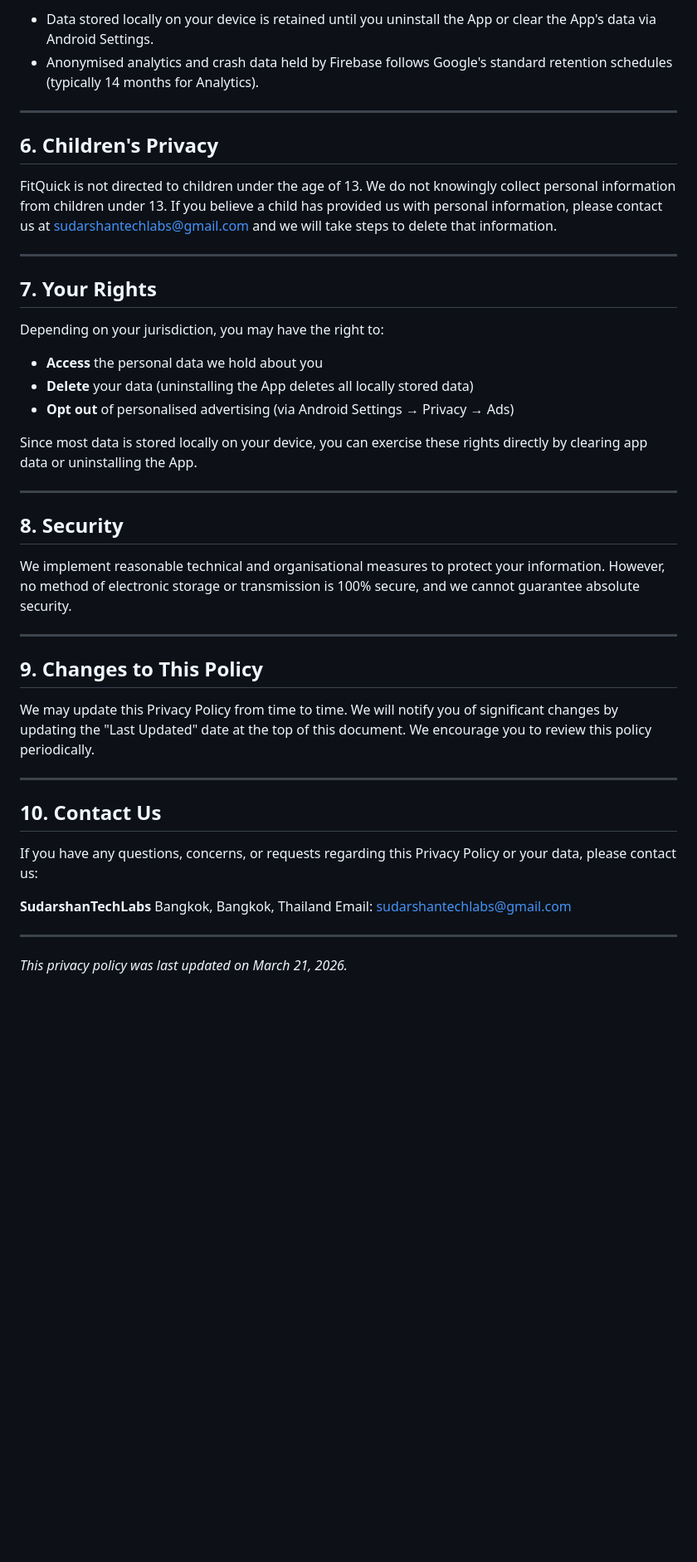
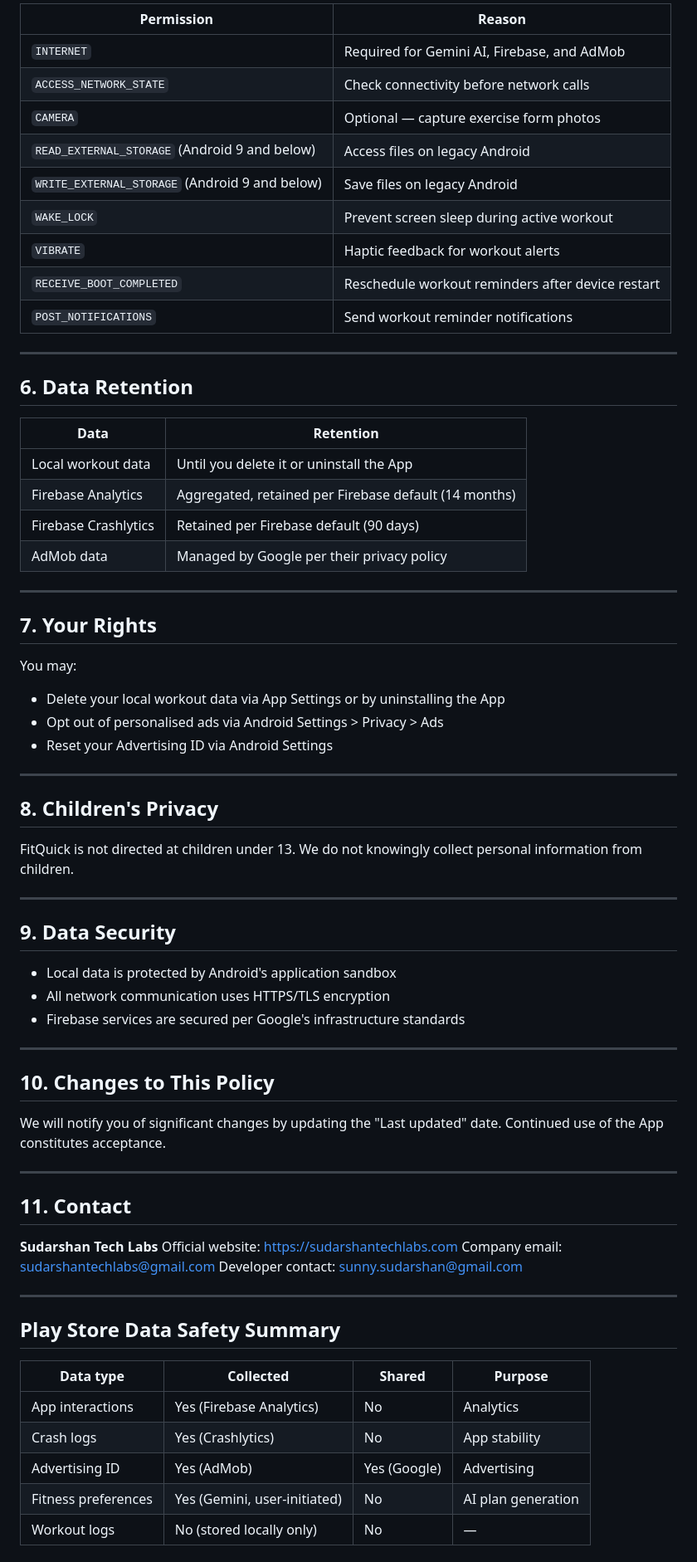
Before and after one commit to SUDARSHANCHAUDHARI/fitquick-privacy-policy, a Markdown page: README.md, the part around one of its changes. Shown at 83% size. Drawn GitHub-style; blank space fills up the shorter version.

Commit message:
Add production documentation

```diff
--- a/README.md
+++ b/README.md
@@ -87,58 +77,74 @@ FitQuick integrates the following third-party services, each governed by their o
 
-- Data stored locally on your device is retained until you uninstall the App or clear the
-  App's data via Android Settings.
-- Anonymised analytics and crash data held by Firebase follows Google's standard retention
-  schedules (typically 14 months for Analytics).
+| Permission | Reason |
+|---|---|
+| `INTERNET` | Required for Gemini AI, Firebase, and AdMob |
+| `ACCESS_NETWORK_STATE` | Check connectivity before network calls |
+| `CAMERA` | Optional — capture exercise form photos |
+| `READ_EXTERNAL_STORAGE` (Android 9 and below) | Access files on legacy Android |
+| `WRITE_EXTERNAL_STORAGE` (Android 9 and below) | Save files on legacy Android |
+| `WAKE_LOCK` | Prevent screen sleep during active workout |
+| `VIBRATE` | Haptic feedback for workout alerts |
+| `RECEIVE_BOOT_COMPLETED` | Reschedule workout reminders after device restart |
+| `POST_NOTIFICATIONS` | Send workout reminder notifications |
 
 ---
 
-## 6. Children's Privacy
+## 6. Data Retention
 
-FitQuick is not directed to children under the age of 13. We do not knowingly collect personal
-information from children under 13. If you believe a child has provided us with personal
-information, please contact us at sudarshantechlabs@gmail.com and we will take steps to
-delete that information.
+| Data | Retention |
+|---|---|
+| Local workout data | Until you delete it or uninstall the App |
+| Firebase Analytics | Aggregated, retained per Firebase default (14 months) |
+| Firebase Crashlytics | Retained per Firebase default (90 days) |
+| AdMob data | Managed by Google per their privacy policy |
 
 ---
 
 ## 7. Your Rights
 
-Depending on your jurisdiction, you may have the right to:
-
-- **Access** the personal data we hold about you
-- **Delete** your data (uninstalling the App deletes all locally stored data)
-- **Opt out** of personalised advertising (via Android Settings → Privacy → Ads)
-
-Since most data is stored locally on your device, you can exercise these rights directly
-by clearing app data or uninstalling the App.
+You may:
+- Delete your local workout data via App Settings or by uninstalling the App
+- Opt out of personalised ads via Android Settings > Privacy > Ads
+- Reset your Advertising ID via Android Settings
 
 ---
 
-## 8. Security
+## 8. Children's Privacy
 
-We implement reasonable technical and organisational measures to protect your information.
-However, no method of electronic storage or transmission is 100% secure, and we cannot
-guarantee absolute security.
+FitQuick is not directed at children under 13. We do not knowingly collect personal information from children.
 
 ---
 
-## 9. Changes to This Policy
+## 9. Data Security
 
-We may update this Privacy Policy from time to time. We will notify you of significant
-changes by updating the "Last Updated" date at the top of this document. We encourage you
-to review this policy periodically.
+- Local data is protected by Android's application sandbox
+- All network communication uses HTTPS/TLS encryption
+- Firebase services are secured per Google's infrastructure standards
 
 ---
 
-## 10. Contact Us
+## 10. Changes to This Policy
 
-If you have any questions, concerns, or requests regarding this Privacy Policy or your data,
-please contact us:
-
-**SudarshanTechLabs**
-Bangkok, Bangkok, Thailand
-Email: sudarshantechlabs@gmail.com
+We will notify you of significant changes by updating the "Last updated" date. Continued use of the App constitutes acceptance.
 
 ---
 
-*This privacy policy was last updated on March 21, 2026.*
+## 11. Contact
+
+**Sudarshan Tech Labs**
+Official website: https://sudarshantechlabs.com
+Company email: sudarshantechlabs@gmail.com
+Developer contact: sunny.sudarshan@gmail.com
+
+---
+
+## Play Store Data Safety Summary
+
+| Data type | Collected | Shared | Purpose |
+|---|---|---|---|
+| App interactions | Yes (Firebase Analytics) | No | Analytics |
+| Crash logs | Yes (Crashlytics) | No | App stability |
+| Advertising ID | Yes (AdMob) | Yes (Google) | Advertising |
+| Fitness preferences | Yes (Gemini, user-initiated) | No | AI plan generation |
+| Workout logs | No (stored locally only) | No | — |
+
```
Also changed, not shown: other parts of README.md (+54 -61 lines).
